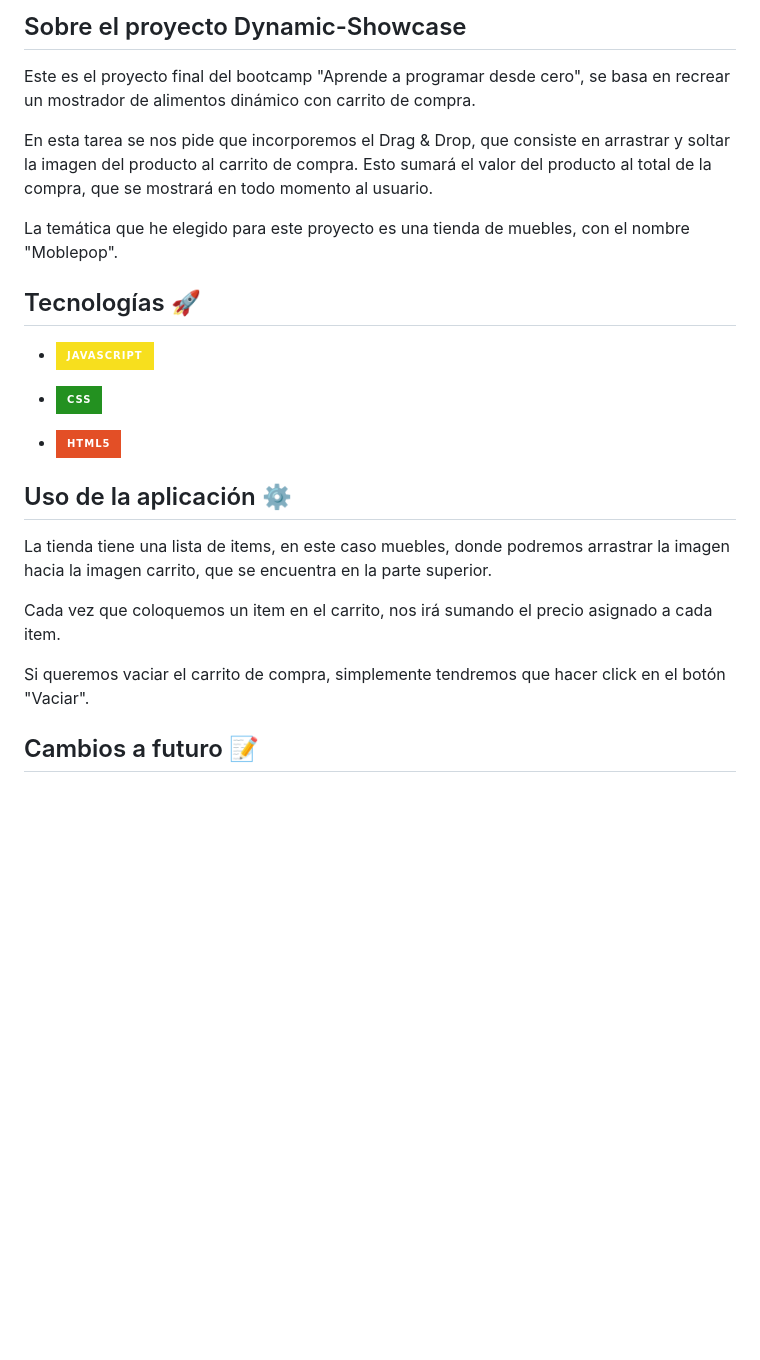
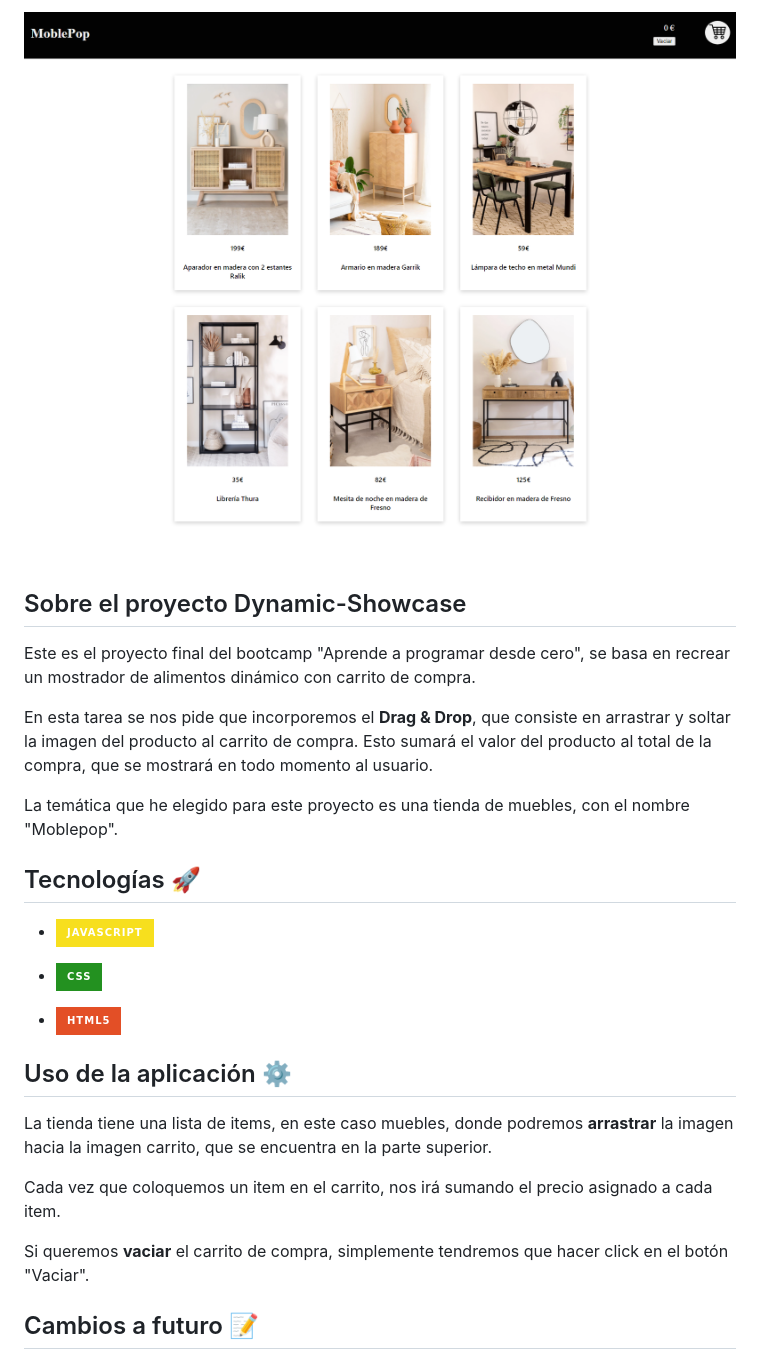
Before and after one commit to carlesnacher/tiendaonline, a Markdown page: README.md, the part around the change. GitHub-like rendering; pictures changed too: img/captura.jpeg (added); badges without logos; blank space fills up the shorter version.

Commit message:
Ajunto Captura Pantalla Proyecto en el  Readme

```diff
--- a/README.md
+++ b/README.md
@@ -1,13 +1,14 @@
 
+![image](img/captura.jpeg)
 
 ## Sobre el proyecto Dynamic-Showcase
 
 
 Este es el proyecto final del bootcamp "Aprende a programar desde cero", se basa en recrear un mostrador de alimentos dinámico con carrito de compra.
 
-En esta tarea se nos pide que incorporemos el Drag & Drop, que consiste en arrastrar y soltar la imagen del producto al carrito de compra. Esto sumará el valor del producto al total de la compra, que se mostrará en todo momento al usuario.
+En esta tarea se nos pide que incorporemos el **Drag & Drop**, que consiste en arrastrar y soltar la imagen del producto al carrito de compra. Esto sumará el valor del producto al total de la compra, que se mostrará en todo momento al usuario.
 
-La temática que he elegido para este proyecto es una tienda de muebles, con el nombre   "Moblepop".
+La temática que he elegido para este proyecto es una tienda de muebles, con el nombre "Moblepop".
 
 ## Tecnologías 🚀
 
@@ -19,11 +20,11 @@ La temática que he elegido para este proyecto es una tienda de muebles, con el
 
 ## Uso de la aplicación ⚙️
 
-La tienda tiene una lista de items, en este caso muebles, donde podremos arrastrar la imagen hacia la imagen carrito, que se encuentra en la parte superior.
+La tienda tiene una lista de items, en este caso muebles, donde podremos **arrastrar** la imagen hacia la imagen carrito, que se encuentra en la parte superior.
 
 Cada vez que coloquemos un item en el carrito, nos irá sumando el precio asignado a cada item.
 
-Si queremos vaciar el carrito de compra, simplemente tendremos que hacer click en el botón "Vaciar".
+Si queremos **vaciar** el carrito de compra, simplemente tendremos que hacer click en el botón "Vaciar".
 
 
 ## Cambios a futuro 📝
```
